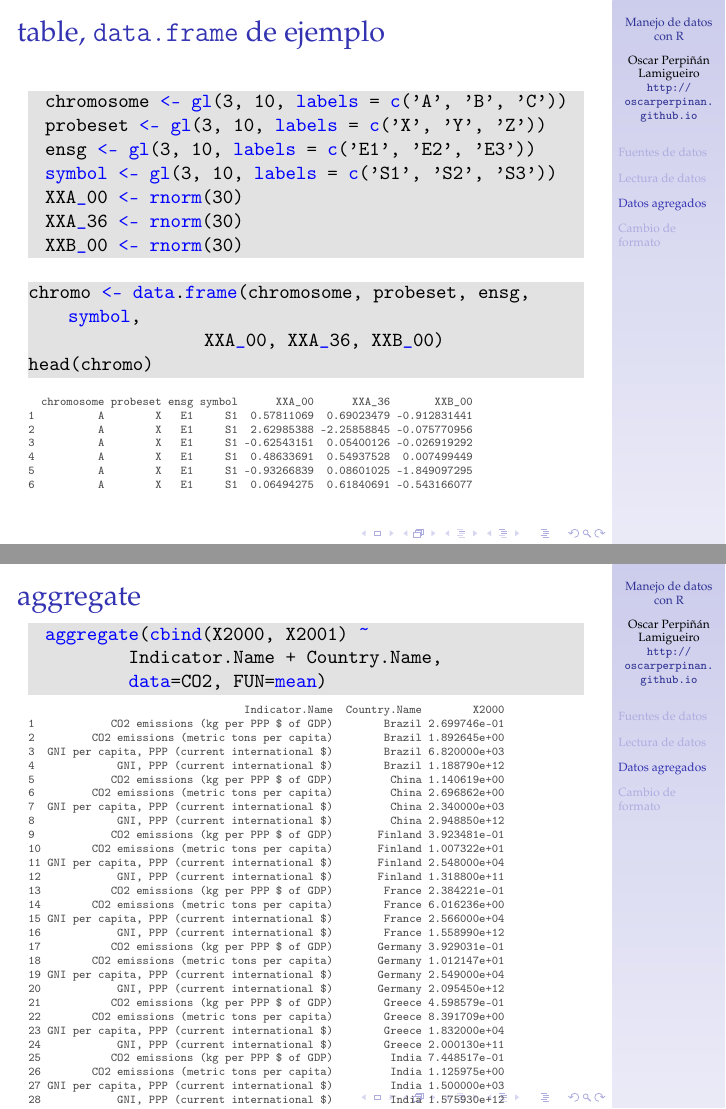
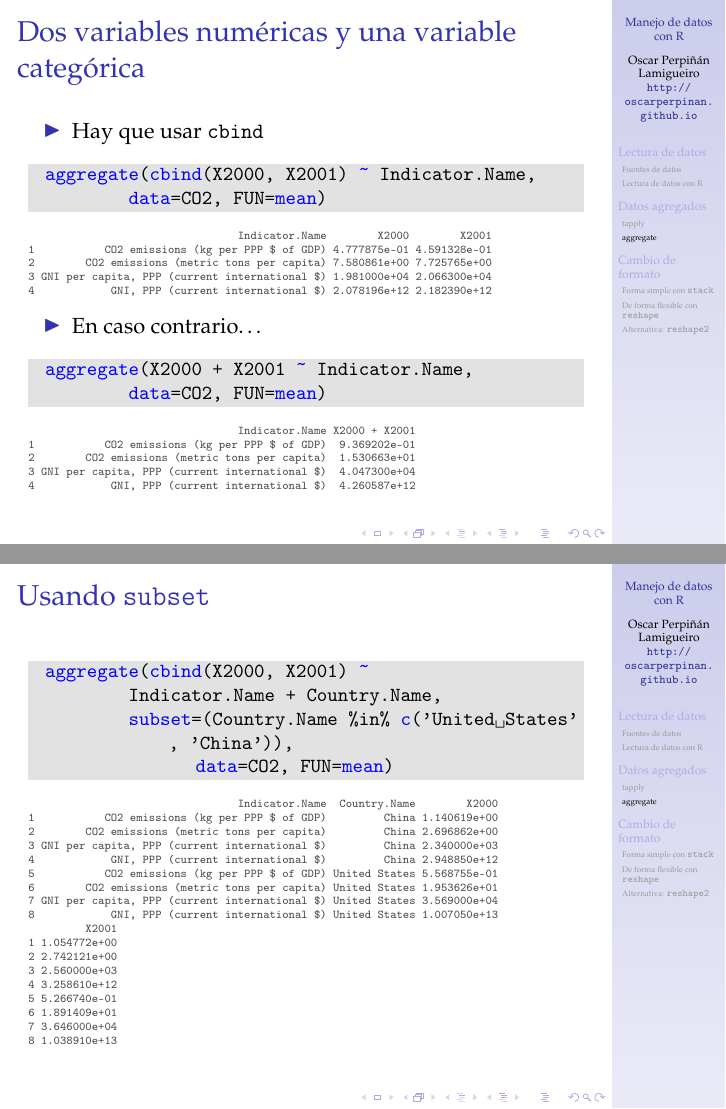
Before and after one commit to oscarperpinan/R, LaTeX slides (datos.tex): pages 6 and 12 of 23 before the commit and pages 13 and 16 of 29 after it, joined at a grey line. Compiled offline with pdfLaTeX.

Commit message:
Reorganizo capítulo de datos

```diff
--- a/datos.tex
+++ b/datos.tex
@@ -39,5 +39,5 @@
 \maketitle
 
 
-\section{Fuentes de datos}
+\section{Lectura de datos}
 \label{sec-1}
@@ -178,33 +180,3 @@ por defecto para encabezado y separadores
 \end{frame}
 
 \section{Datos agregados}
-\label{sec-3}
-\begin{frame}[fragile,label=sec-3-1]{table, \texttt{data.frame} de ejemplo}
- \lstset{language=R,label= ,caption= ,numbers=none}
-\begin{lstlisting}
-  chromosome <- gl(3,  10, labels = c('A',  'B',  'C'))
-  probeset <- gl(3,  10, labels = c('X',  'Y',  'Z'))
-  ensg <-  gl(3,  10, labels = c('E1',  'E2',  'E3'))
-  symbol <- gl(3,  10, labels = c('S1',  'S2',  'S3'))
-  XXA_00 <- rnorm(30)
-  XXA_36 <- rnorm(30)
-  XXB_00 <- rnorm(30)
-\end{lstlisting}
-
-\lstset{language=R,label= ,caption= ,numbers=none}
-\begin{lstlisting}
-chromo <- data.frame(chromosome, probeset, ensg, symbol,
-                     XXA_00, XXA_36, XXB_00)
-head(chromo)
-\end{lstlisting}
-
-\begin{verbatim}
-  chromosome probeset ensg symbol      XXA_00      XXA_36       XXB_00
-1          A        X   E1     S1  0.57811069  0.69023479 -0.912831441
-2          A        X   E1     S1  2.62985388 -2.25858845 -0.075770956
-3          A        X   E1     S1 -0.62543151  0.05400126 -0.026919292
-4          A        X   E1     S1  0.48633691  0.54937528  0.007499449
-5          A        X   E1     S1 -0.93266839  0.08601025 -1.849097295
-6          A        X   E1     S1  0.06494275  0.61840691 -0.543166077
-\end{verbatim}
-\end{frame}
@@ -259,3 +186,4 @@ chromosome X Y Z
+\begin{frame}[fragile,label=sec-2-1-1]{Una variable numérica y una variable categórica}
  \lstset{language=R,label= ,caption= ,numbers=none}
 \begin{lstlisting}
   tapply(CO2$X2000, CO2$Indicator.Name,
@@ -320,3 +249,4 @@ Indicator.Name                                         Spain United States
+\begin{frame}[fragile,label=sec-2-2-1]{Una variable numérica y una variable categórica}
  \lstset{language=R,label= ,caption= ,numbers=none}
 \begin{lstlisting}
   aggregate(X2000 ~ Indicator.Name,
@@ -333,4 +264,8 @@ Indicator.Name                                         Spain United States
 
+\begin{frame}[fragile,label=sec-2-2-2]{Dos variables numéricas y una variable categórica}
+ \begin{itemize}
+\item Hay que usar \texttt{cbind}
+\end{itemize}
 \lstset{language=R,label= ,caption= ,numbers=none}
 \begin{lstlisting}
   aggregate(cbind(X2000, X2001) ~ Indicator.Name,
@@ -345,6 +280,26 @@ Indicator.Name                                         Spain United States
 4            GNI, PPP (current international $) 2.078196e+12 2.182390e+12
 \end{verbatim}
 
+\begin{itemize}
+\item En caso contrario\ldots{}
+\end{itemize}
+\lstset{language=R,label= ,caption= ,numbers=none}
+\begin{lstlisting}
+  aggregate(X2000 + X2001 ~ Indicator.Name,
+            data=CO2, FUN=mean)
+\end{lstlisting}
+
+\begin{verbatim}
+                                 Indicator.Name X2000 + X2001
+1           CO2 emissions (kg per PPP $ of GDP)  9.369202e-01
+2        CO2 emissions (metric tons per capita)  1.530663e+01
+3 GNI per capita, PPP (current international $)  4.047300e+04
+4            GNI, PPP (current international $)  4.260587e+12
+\end{verbatim}
+\end{frame}
+
+
+\begin{frame}[fragile,label=sec-2-2-3]{Una variable numérica y varias variable categórica}
  \lstset{language=R,label= ,caption= ,numbers=none}
 \begin{lstlisting}
   aggregate(X2000 ~ Indicator.Name + Country.Name,
@@ -491,3 +447 @@ Indicator.Name                                         Spain United States
 
-\lstset{language=R,label= ,caption= ,numbers=none}
-\begin{lstlisting}
@@ -497,3 +447,0 @@ Indicator.Name                                         Spain United States
-\end{lstlisting}
-
-\begin{verbatim}
@@ -526,3 +447,0 @@ Indicator.Name                                         Spain United States
-26        CO2 emissions (metric tons per capita)         India 1.125975e+00
-27 GNI per capita, PPP (current international $)         India 1.500000e+03
-28            GNI, PPP (current international $)         India 1.575930e+12
@@ -533,54 +448,4 @@ Indicator.Name                                         Spain United States
-33           CO2 emissions (kg per PPP $ of GDP)         Spain 3.428950e-01
-34        CO2 emissions (metric tons per capita)         Spain 7.312922e+00
-35 GNI per capita, PPP (current international $)         Spain 2.115000e+04
-36            GNI, PPP (current international $)         Spain 8.514620e+11
-37           CO2 emissions (kg per PPP $ of GDP) United States 5.568755e-01
-38        CO2 emissions (metric tons per capita) United States 1.953626e+01
-39 GNI per capita, PPP (current international $) United States 3.569000e+04
-40            GNI, PPP (current international $) United States 1.007050e+13
-          X2001
-1  2.682859e-01
-2  1.921640e+00
-3  6.910000e+03
-4  1.222640e+12
-5  1.054772e+00
-6  2.742121e+00
-7  2.560000e+03
-8  3.258610e+12
-9  4.099378e-01
-10 1.087588e+01
-11 2.649000e+04
-12 1.374500e+11
-13 2.370408e-01
-14 6.303892e+00
-15 2.700000e+04
-16 1.652430e+12
-17 3.891454e-01
-18 1.039171e+01
-19 2.640000e+04
-20 2.174210e+12
-21 4.338897e-01
-22 8.566748e+00
-23 1.989000e+04
-24 2.178350e+11
-25 7.022482e-01
-26 1.123644e+00
-27 1.590000e+03
-28 1.699170e+12
-29 2.455266e-01
-30 9.103826e+00
-31 3.711000e+04
-32 1.675140e+11
-33 3.238080e-01
-34 7.314101e+00
-35 2.222000e+04
-36 9.049450e+11
-37 5.266740e-01
-38 1.891409e+01
-39 3.646000e+04
-40 1.038910e+13
-\end{verbatim}
-
+\begin{frame}[fragile,label=sec-2-2-5]{Usando \texttt{subset}}
  \lstset{language=R,label= ,caption= ,numbers=none}
 \begin{lstlisting}
   aggregate(cbind(X2000, X2001) ~
@@ -617 +478,0 @@ Indicator.Name                                         Spain United States
-  aggregate(cbind(XXA_00, XXA_36, XXB_00) ~
@@ -623 +478,0 @@ Indicator.Name                                         Spain United States
-  ensg chromosome symbol     XXA_00      XXA_36      XXB_00
@@ -631 +478,0 @@ Indicator.Name                                         Spain United States
-  aggregate(cbind(XXA_00, XXA_36, XXB_00) ~ ensg ,
@@ -636 +478,0 @@ Indicator.Name                                         Spain United States
-  ensg     XXA_00      XXA_36      XXB_00
```
Also changed, not shown: datos.pdf, datos.tex (181 more changed lines), 2 other files. Lines whose indentation alone changed are shown as unchanged.
